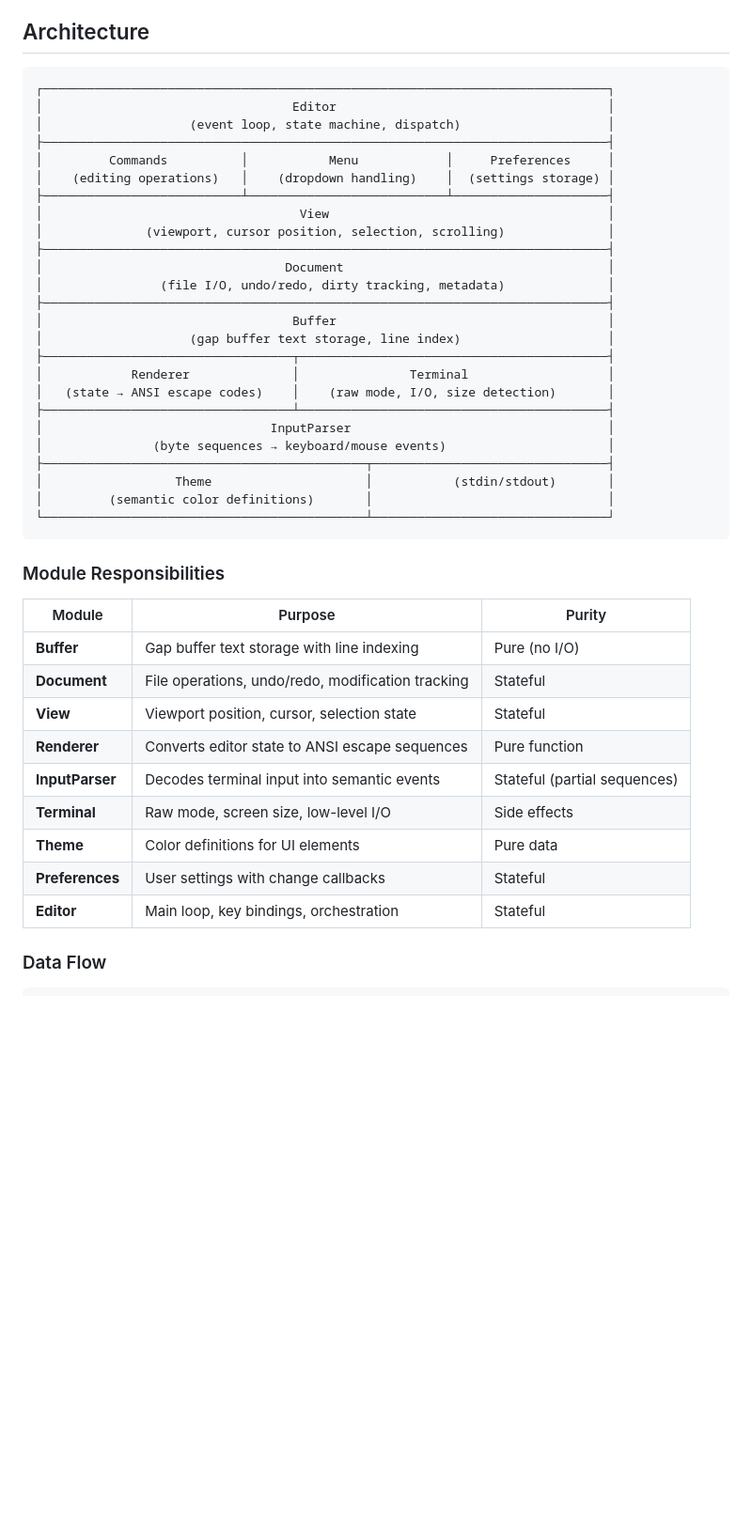
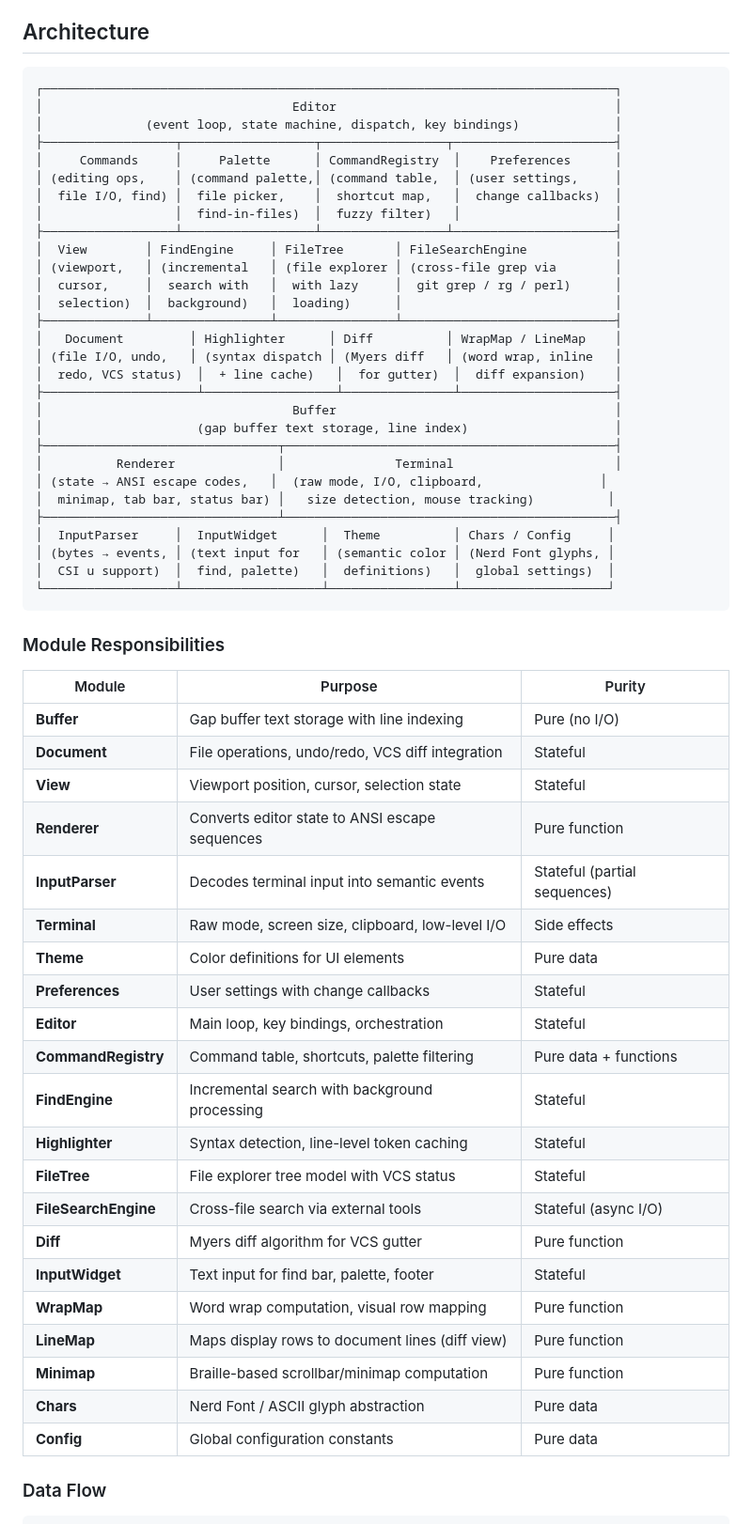
Before and after one commit to joewalnes/zepto, a Markdown page: DESIGN.md, the part around one of its changes. Shown at 94% size. Drawn GitHub-style; blank space fills up the shorter version.

Commit message:
Fix P3: Rewrite DESIGN.md architecture diagram to reflect current codebase
Completely rewrote architecture diagram to show all 22 modules in their
correct layers. Updated module responsibilities table from 9 to 21
entries. Updated data flow diagram to include FileTree, FindEngine,
and Diff.

Committed-By-Agent: claude

````diff
--- a/DESIGN.md
+++ b/DESIGN.md
@@ -34,46 +34,62 @@ it's the pragmatic choice.
 ## Architecture
 
 ```
-┌─────────────────────────────────────────────────────────────────────────────┐
-│                                  Editor                                     │
-│                    (event loop, state machine, dispatch)                    │
-├─────────────────────────────────────────────────────────────────────────────┤
-│         Commands          │           Menu            │     Preferences     │
-│    (editing operations)   │    (dropdown handling)    │  (settings storage) │
-├───────────────────────────┴───────────────────────────┴─────────────────────┤
-│                                   View                                      │
-│              (viewport, cursor position, selection, scrolling)              │
-├─────────────────────────────────────────────────────────────────────────────┤
-│                                 Document                                    │
-│                (file I/O, undo/redo, dirty tracking, metadata)              │
-├─────────────────────────────────────────────────────────────────────────────┤
-│                                  Buffer                                     │
-│                    (gap buffer text storage, line index)                    │
-├──────────────────────────────────┬──────────────────────────────────────────┤
-│            Renderer              │               Terminal                   │
-│   (state → ANSI escape codes)    │    (raw mode, I/O, size detection)       │
-├──────────────────────────────────┴──────────────────────────────────────────┤
-│                               InputParser                                   │
-│               (byte sequences → keyboard/mouse events)                      │
-├────────────────────────────────────────────┬────────────────────────────────┤
-│                  Theme                     │           (stdin/stdout)       │
-│         (semantic color definitions)       │                                │
-└────────────────────────────────────────────┴────────────────────────────────┘
+┌──────────────────────────────────────────────────────────────────────────────┐
+│                                  Editor                                      │
+│              (event loop, state machine, dispatch, key bindings)             │
+├──────────────────┬──────────────────┬─────────────────┬──────────────────────┤
+│     Commands     │     Palette      │ CommandRegistry  │    Preferences      │
+│ (editing ops,    │ (command palette,│ (command table,  │ (user settings,     │
+│  file I/O, find) │  file picker,    │  shortcut map,   │  change callbacks)  │
+│                  │  find-in-files)  │  fuzzy filter)   │                     │
+├──────────────────┴──────────────────┴─────────────────┴──────────────────────┤
+│  View        │ FindEngine     │ FileTree       │ FileSearchEngine            │
+│ (viewport,   │ (incremental   │ (file explorer │ (cross-file grep via        │
+│  cursor,     │  search with   │  with lazy     │  git grep / rg / perl)      │
+│  selection)  │  background)   │  loading)      │                             │
+├──────────────┴────────────────┴────────────────┴─────────────────────────────┤
+│   Document         │ Highlighter      │ Diff          │ WrapMap / LineMap    │
+│ (file I/O, undo,   │ (syntax dispatch │ (Myers diff   │ (word wrap, inline   │
+│  redo, VCS status)  │  + line cache)   │  for gutter)  │  diff expansion)    │
+├─────────────────────┴──────────────────┴───────────────┴─────────────────────┤
+│                                  Buffer                                      │
+│                     (gap buffer text storage, line index)                    │
+├────────────────────────────────┬─────────────────────────────────────────────┤
+│          Renderer              │               Terminal                      │
+│ (state → ANSI escape codes,   │  (raw mode, I/O, clipboard,                │
+│  minimap, tab bar, status bar) │   size detection, mouse tracking)          │
+├────────────────────────────────┴─────────────────────────────────────────────┤
+│  InputParser     │  InputWidget      │  Theme          │ Chars / Config     │
+│ (bytes → events, │ (text input for   │ (semantic color │ (Nerd Font glyphs, │
+│  CSI u support)  │  find, palette)   │  definitions)   │  global settings)  │
+└──────────────────┴───────────────────┴─────────────────┴────────────────────┘
 ```
 
 ### Module Responsibilities
 
-| Module          | Purpose                                           | Purity                      |
-|-----------------|---------------------------------------------------|-----------------------------|
-| **Buffer**      | Gap buffer text storage with line indexing        | Pure (no I/O)               |
-| **Document**    | File operations, undo/redo, modification tracking | Stateful                    |
-| **View**        | Viewport position, cursor, selection state        | Stateful                    |
-| **Renderer**    | Converts editor state to ANSI escape sequences    | Pure function               |
-| **InputParser** | Decodes terminal input into semantic events       | Stateful (partial sequences)|
-| **Terminal**    | Raw mode, screen size, low-level I/O              | Side effects                |
-| **Theme**       | Color definitions for UI elements                 | Pure data                   |
-| **Preferences** | User settings with change callbacks               | Stateful                    |
-| **Editor**      | Main loop, key bindings, orchestration            | Stateful                    |
+| Module               | Purpose                                           | Purity                       |
+|----------------------|---------------------------------------------------|------------------------------|
+| **Buffer**           | Gap buffer text storage with line indexing         | Pure (no I/O)                |
+| **Document**         | File operations, undo/redo, VCS diff integration  | Stateful                     |
+| **View**             | Viewport position, cursor, selection state        | Stateful                     |
+| **Renderer**         | Converts editor state to ANSI escape sequences    | Pure function                |
+| **InputParser**      | Decodes terminal input into semantic events       | Stateful (partial sequences) |
+| **Terminal**         | Raw mode, screen size, clipboard, low-level I/O   | Side effects                 |
+| **Theme**            | Color definitions for UI elements                 | Pure data                    |
+| **Preferences**      | User settings with change callbacks               | Stateful                     |
+| **Editor**           | Main loop, key bindings, orchestration            | Stateful                     |
+| **CommandRegistry**  | Command table, shortcuts, palette filtering       | Pure data + functions        |
+| **FindEngine**       | Incremental search with background processing     | Stateful                     |
+| **Highlighter**      | Syntax detection, line-level token caching        | Stateful                     |
+| **FileTree**         | File explorer tree model with VCS status          | Stateful                     |
+| **FileSearchEngine** | Cross-file search via external tools              | Stateful (async I/O)         |
+| **Diff**             | Myers diff algorithm for VCS gutter               | Pure function                |
+| **InputWidget**      | Text input for find bar, palette, footer          | Stateful                     |
+| **WrapMap**          | Word wrap computation, visual row mapping         | Pure function                |
+| **LineMap**          | Maps display rows to document lines (diff view)   | Pure function                |
+| **Minimap**          | Braille-based scrollbar/minimap computation       | Pure function                |
+| **Chars**            | Nerd Font / ASCII glyph abstraction               | Pure data                    |
+| **Config**           | Global configuration constants                    | Pure data                    |
 
 ### Data Flow
 
````
Also changed, not shown: other parts of DESIGN.md (+15 -14 lines).
